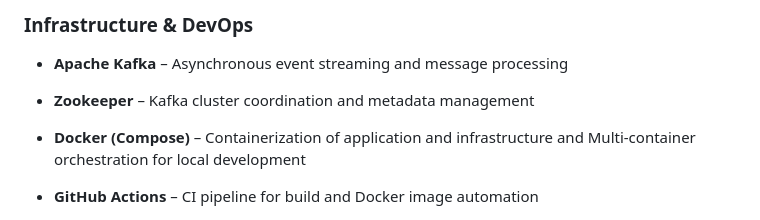
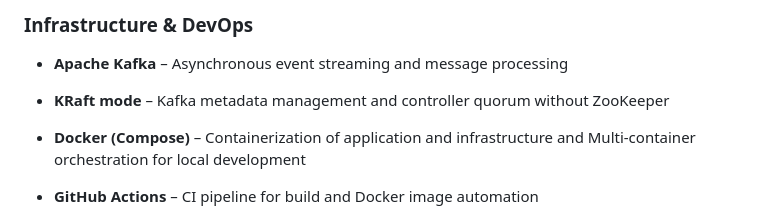
Before and after one commit to Bakhyoungwoo/vp_bank, a Markdown page: README.md, the part around the change. Drawn GitHub-style.

Commit message:
docs : update README

```diff
--- a/README.md
+++ b/README.md
@@ -32,7 +32,7 @@ AI 키워드 추출을 통한 뉴스 트렌드 분석을 제공하는 시스템
 
 ### Infrastructure & DevOps
 - **Apache Kafka** – Asynchronous event streaming and message processing
-- **Zookeeper** – Kafka cluster coordination and metadata management
+- **KRaft mode** – Kafka metadata management and controller quorum without ZooKeeper
 
 - **Docker (Compose)** – Containerization of application and infrastructure and Multi-container orchestration for local development
 - **GitHub Actions** – CI pipeline for build and Docker image automation
```
